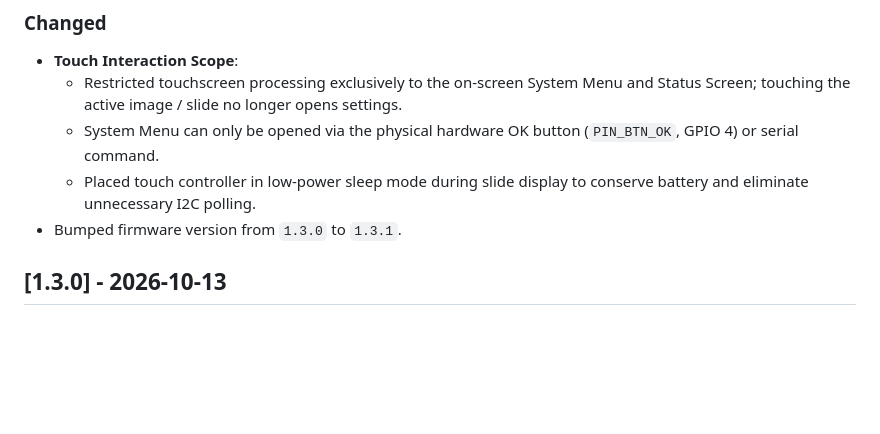
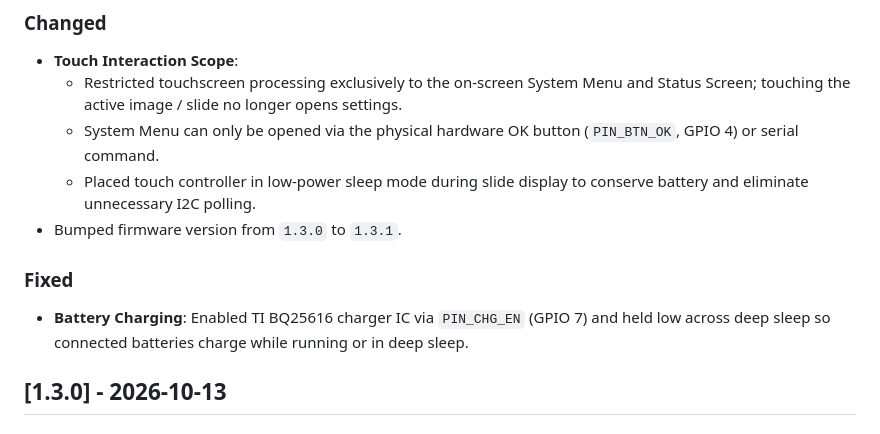
Before and after one commit to renebohne/screentinker_mcu, a Markdown page: CHANGELOG.md, the part around the change. Drawn GitHub-style; blank space fills up the shorter version.

Commit message:
docs(changelog): document BQ25616 battery charging fix in 1.3.1

```diff
--- a/CHANGELOG.md
+++ b/CHANGELOG.md
@@ -18,6 +18,9 @@ and this project adheres to [Semantic Versioning](https://semver.org/spec/v2.0.0
   - System Menu can only be opened via the physical hardware OK button (`PIN_BTN_OK`, GPIO 4) or serial command.
   - Placed touch controller in low-power sleep mode during slide display to conserve battery and eliminate unnecessary I2C polling.
 - Bumped firmware version from `1.3.0` to `1.3.1`.
+
+### Fixed
+- **Battery Charging**: Enabled TI BQ25616 charger IC via `PIN_CHG_EN` (GPIO 7) and held low across deep sleep so connected batteries charge while running or in deep sleep.
 
 ## [1.3.0] - 2026-10-13
 
```
